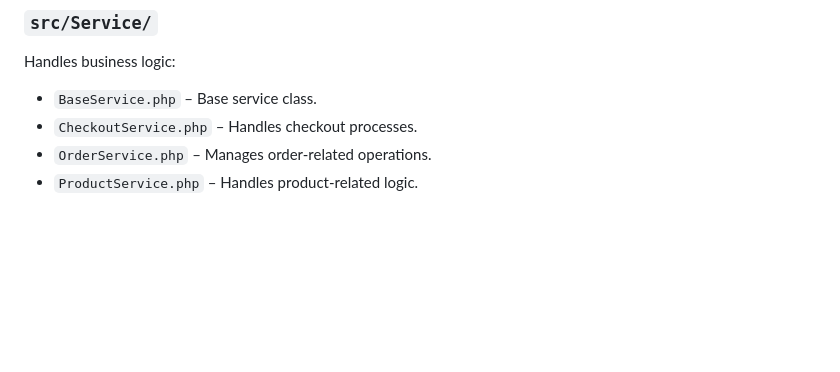
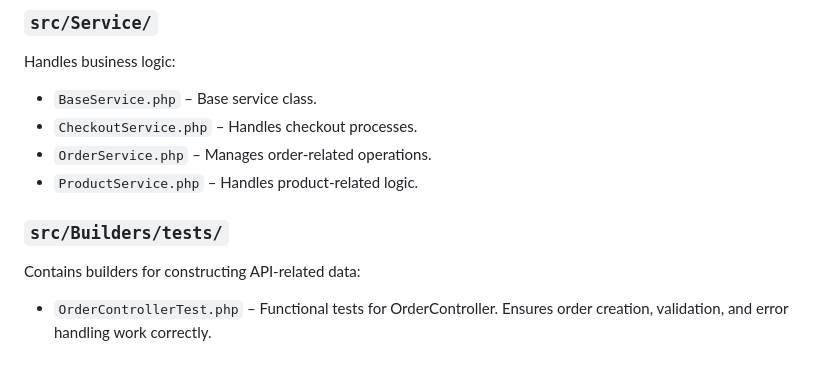
Before and after one commit to georgiangelov2000/store, a Markdown page: README.md, the part around the change. GitHub-like rendering; blank space fills up the shorter version.

Commit message:
update-read-me

```diff
--- a/README.md
+++ b/README.md
@@ -331,3 +331,7 @@ Handles business logic:
 - `CheckoutService.php` – Handles checkout processes.
 - `OrderService.php` – Manages order-related operations.
 - `ProductService.php` – Handles product-related logic.
+
+### `src/Builders/tests/`
+Contains builders for constructing API-related data:
+- `OrderControllerTest.php` – Functional tests for OrderController. Ensures order creation, validation, and error handling work correctly.
```
